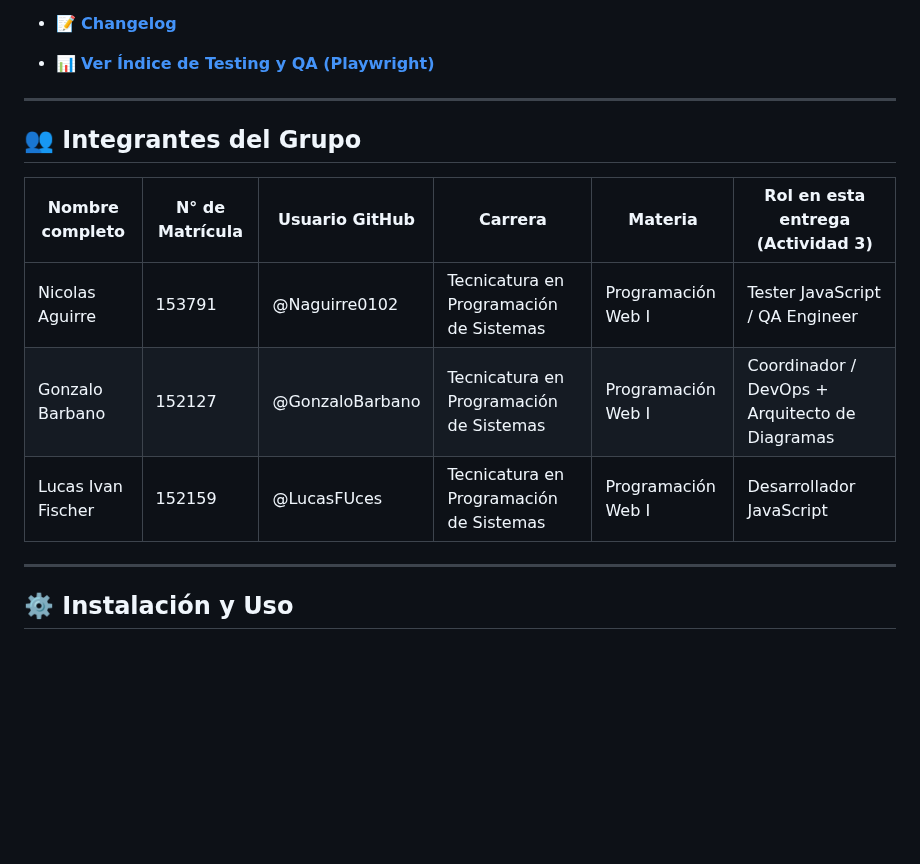
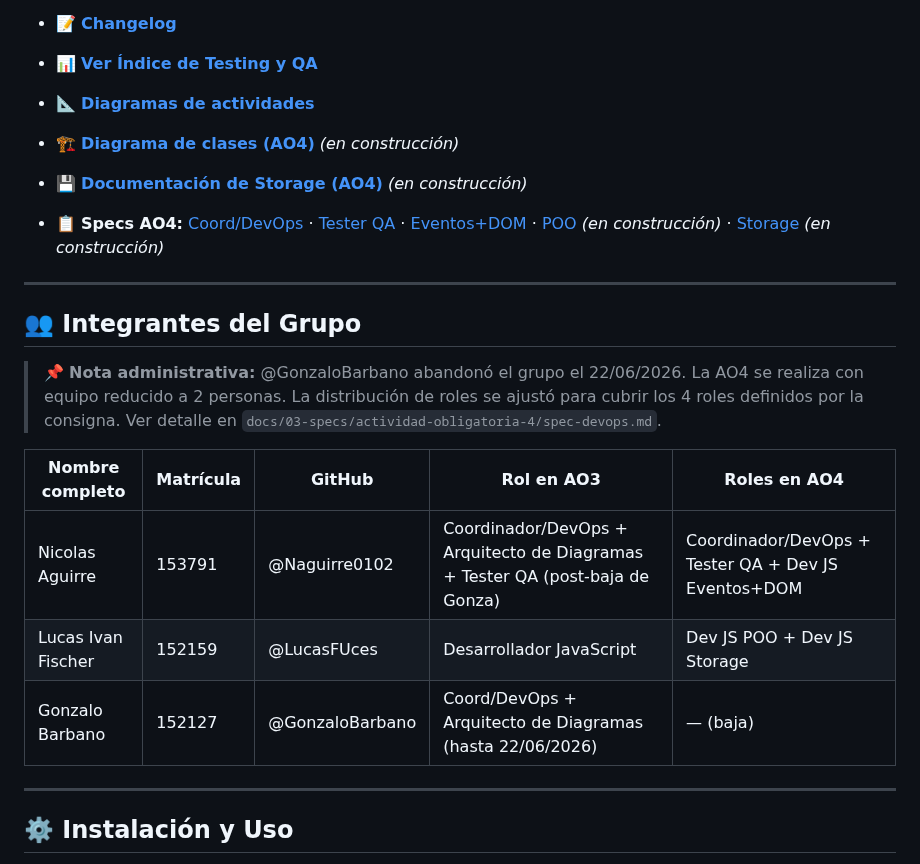
Before and after one commit to GonzaloBarbano/E-commerce, a Markdown page: README.md, the part around one of its changes. Rendered like a GitHub page; blank space fills up the shorter version.

```diff
--- a/README.md
+++ b/README.md
@@ -75,15 +86,21 @@ En esta primera entrega, se establece la estructura HTML5 fundamental, con marca
 - 📝 **[Changelog](changelog.md)**
-- 📊 **[Ver Índice de Testing y QA (Playwright)](docs/04-testing/testing-doc.md)**
+- 📊 **[Ver Índice de Testing y QA](docs/04-testing/testing-doc.md)**
+- 📐 **[Diagramas de actividades](docs/05-diagramas/01-diagrama-de-actividades/)**
+- 🏗️ **[Diagrama de clases (AO4)](docs/04-diagramas/02-diagrama-de-clases/)** _(en construcción)_
+- 💾 **[Documentación de Storage (AO4)](docs/06-storage/storage-doc.md)** _(en construcción)_
+- 📋 **Specs AO4:** [Coord/DevOps](docs/03-specs/actividad-obligatoria-4/spec-devops.md) · [Tester QA](docs/03-specs/actividad-obligatoria-4/spec-tester-qa.md) · [Eventos+DOM](docs/03-specs/actividad-obligatoria-4/spec-dev-eventos-dom.md) · [POO](docs/03-specs/actividad-obligatoria-4/spec-dev-poo.md) _(en construcción)_ · [Storage](docs/03-specs/actividad-obligatoria-4/spec-dev-storage.md) _(en construcción)_
 
 ---
 
 ## 👥 Integrantes del Grupo
 
-| Nombre completo    | N° de Matrícula | Usuario GitHub  | Carrera                                 | Materia            | Rol en esta entrega (Actividad 3)      |
-| ------------------ | --------------- | --------------- | --------------------------------------- | ------------------ | -------------------------------------- |
-| Nicolas Aguirre    | 153791          | @Naguirre0102   | Tecnicatura en Programación de Sistemas | Programación Web I | Tester JavaScript / QA Engineer        |
-| Gonzalo Barbano    | 152127          | @GonzaloBarbano | Tecnicatura en Programación de Sistemas | Programación Web I | Coordinador / DevOps + Arquitecto de Diagramas |
-| Lucas Ivan Fischer | 152159          | @LucasFUces     | Tecnicatura en Programación de Sistemas | Programación Web I | Desarrollador JavaScript               |
+> 📌 **Nota administrativa:** @GonzaloBarbano abandonó el grupo el 22/06/2026. La AO4 se realiza con equipo reducido a 2 personas. La distribución de roles se ajustó para cubrir los 4 roles definidos por la consigna. Ver detalle en `docs/03-specs/actividad-obligatoria-4/spec-devops.md`.
+
+| Nombre completo | Matrícula | GitHub | Rol en AO3 | Roles en AO4 |
+|---|---|---|---|---|
+| Nicolas Aguirre | 153791 | @Naguirre0102 | Coordinador/DevOps + Arquitecto de Diagramas + Tester QA (post-baja de Gonza) | Coordinador/DevOps + Tester QA + Dev JS Eventos+DOM |
+| Lucas Ivan Fischer | 152159 | @LucasFUces | Desarrollador JavaScript | Dev JS POO + Dev JS Storage |
+| Gonzalo Barbano | 152127 | @GonzaloBarbano | Coord/DevOps + Arquitecto de Diagramas (hasta 22/06/2026) | — (baja) |
 
 ---
 
```
Also changed, not shown: other parts of README.md (+40 -29 lines), changelog.md (+15 -0 lines).
